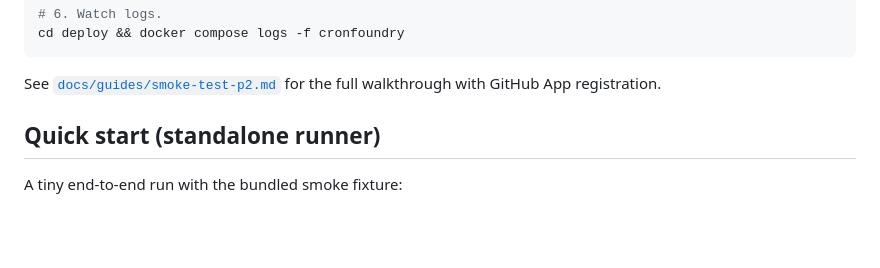
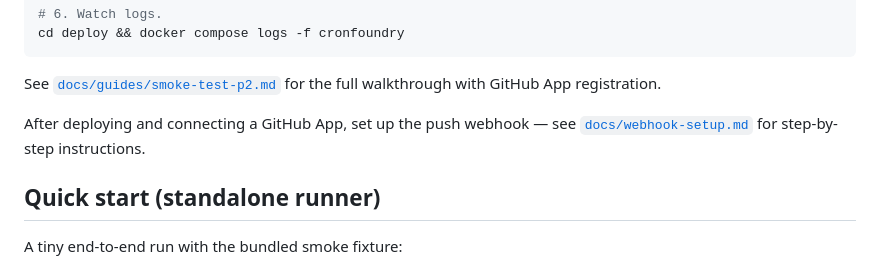
Before and after one commit to gambtho/cronfoundry, a Markdown page: README.md, the part around the change. GitHub-like rendering; blank space fills up the shorter version.

````diff
--- a/README.md
+++ b/README.md
@@ -57,6 +57,8 @@ cd deploy && docker compose logs -f cronfoundry
 ```
 
 See [`docs/guides/smoke-test-p2.md`](docs/guides/smoke-test-p2.md) for the full walkthrough with GitHub App registration.
+
+After deploying and connecting a GitHub App, set up the push webhook — see [`docs/webhook-setup.md`](docs/webhook-setup.md) for step-by-step instructions.
 
 ## Quick start (standalone runner)
 
````
Also changed, not shown: docs/webhook-setup.md (added, +83 -0 lines).
